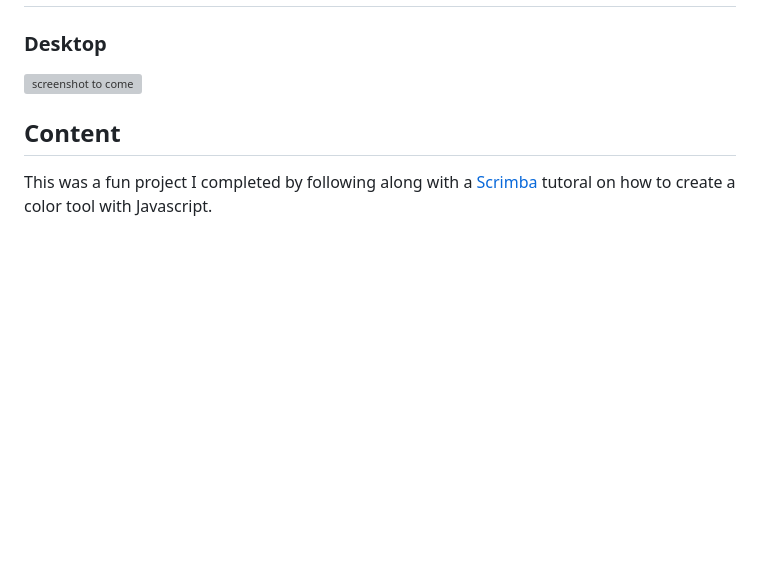
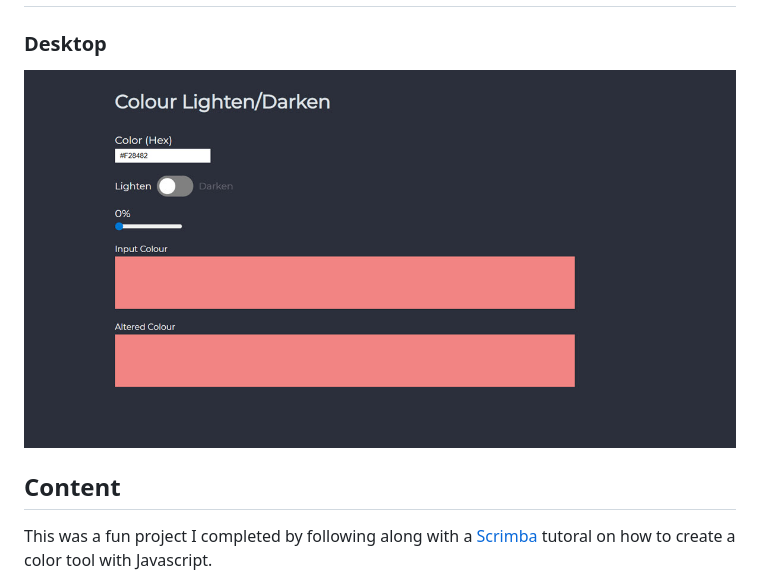
Before and after one commit to carltonjohnson1/color-tool, a Markdown page: readme.md, the part around the change. GitHub-like rendering; pictures changed too: preview.jpg (added); blank space fills up the shorter version; grey boxes are pictures that could not be loaded.

Commit message:
updated colours and added preview screenshot

```diff
--- a/readme.md
+++ b/readme.md
@@ -2,7 +2,7 @@
 
 ### Desktop
 
-![screenshot to come](./images/preview.jpg)
+![screenshot](preview.jpg)
 
 ## Content
 
```
Also changed, not shown: 3 other files.
